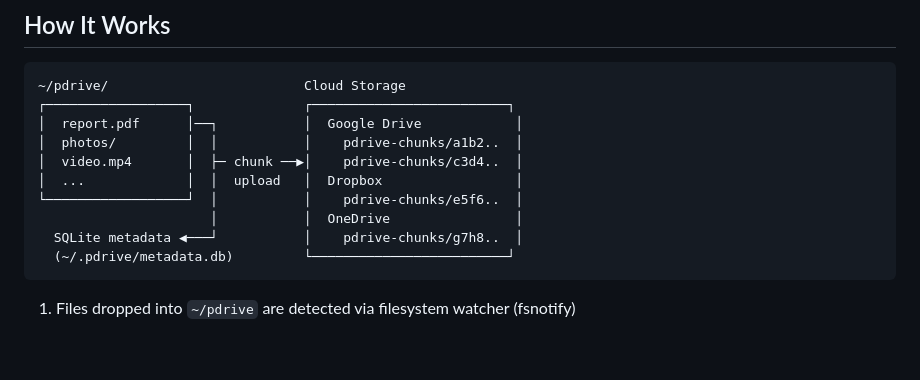
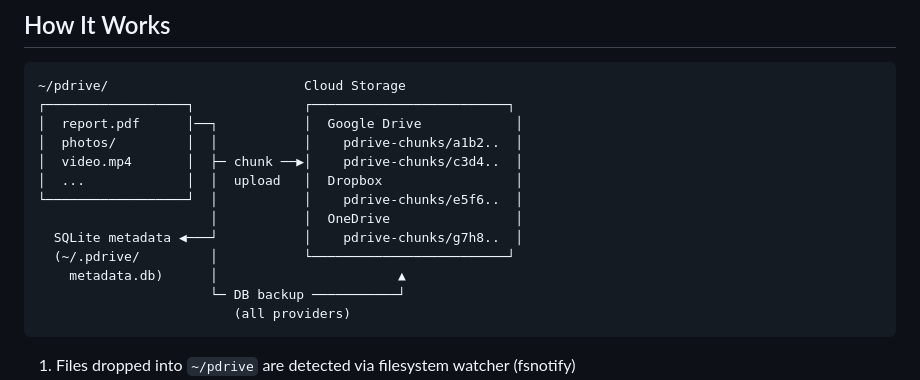
Before and after one commit to smit-p/pdrive, a Markdown page: README.md, the part around the change. Rendered like a GitHub page; blank space fills up the shorter version.

Commit message:
docs: show metadata DB backup in How It Works diagram

````diff
--- a/README.md
+++ b/README.md
@@ -19,7 +19,10 @@ Two free Google accounts (15 GB each) + a free Dropbox account (2 GB) = **32 GB
 └──────────────────┘  │           │    pdrive-chunks/e5f6..  │
                       │           │  OneDrive                │
   SQLite metadata ◀───┘           │    pdrive-chunks/g7h8..  │
-  (~/.pdrive/metadata.db)         └─────────────────────────┘
+  (~/.pdrive/         │           └─────────────────────────┘
+    metadata.db)      │                       ▲
+                      └─ DB backup ───────────┘
+                         (all providers)
 ```
 
 1. Files dropped into `~/pdrive` are detected via filesystem watcher (fsnotify)
````
